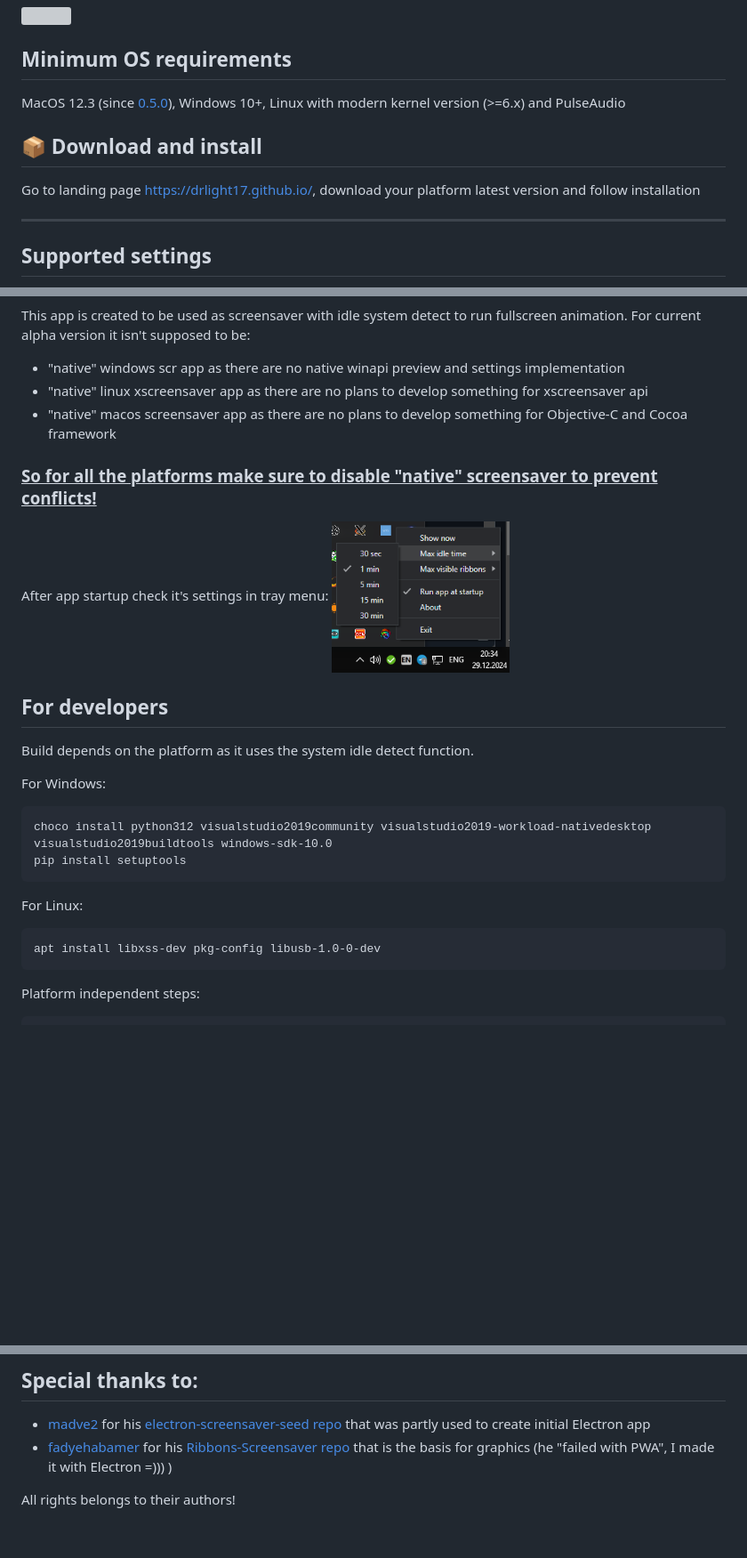
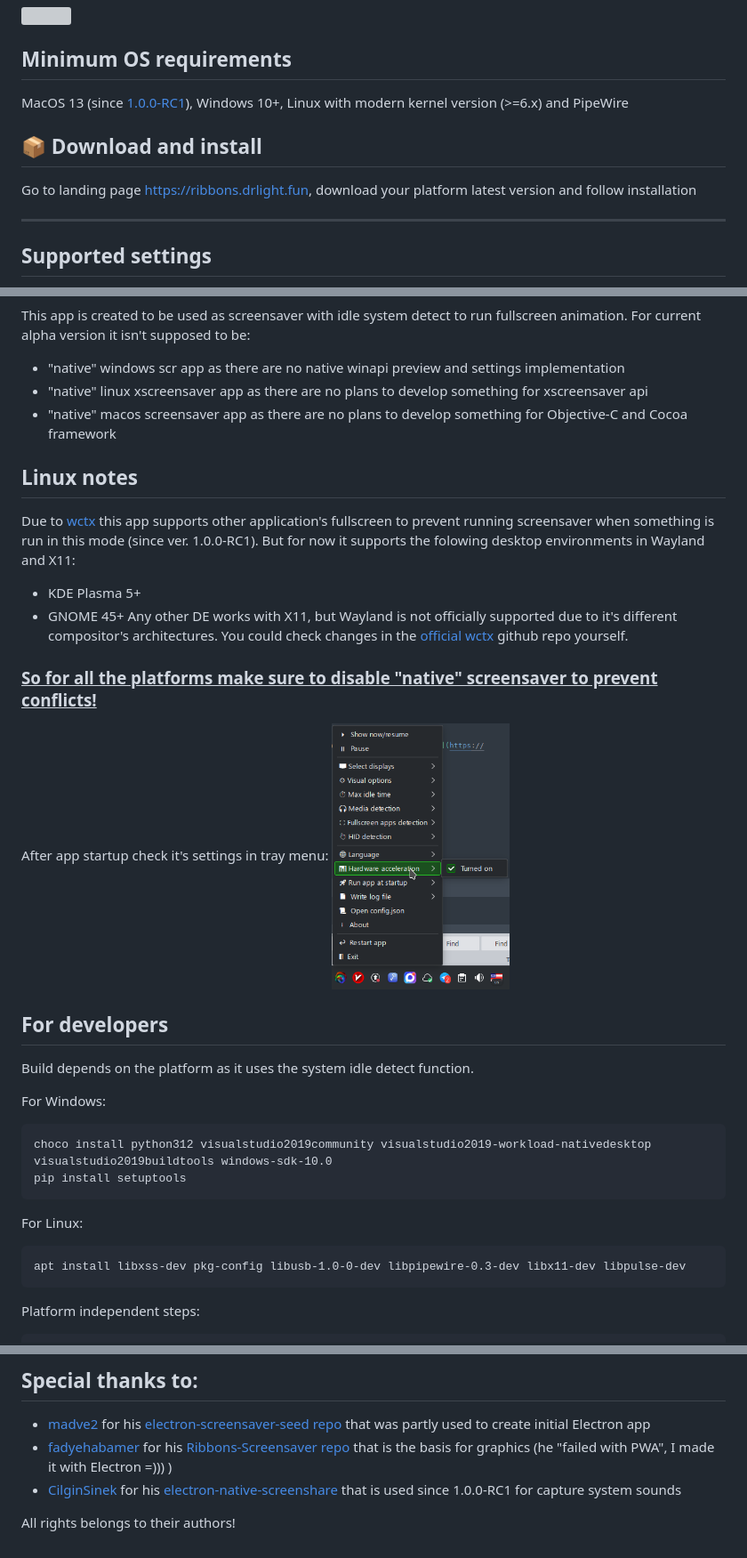
Before and after one commit to drlight17/ribbons-electron, a Markdown page: README.md, 3 parts joined by grey strips. Shown at 89% size. GitHub-like rendering; pictures changed too: 3.png (added); blank space fills up the shorter version; grey boxes are pictures that could not be loaded.

````diff
--- a/README.md
+++ b/README.md
@@ -4,11 +4,11 @@ Famous windows-like Ribbons screensaver made with js and Electron wrapped for mu
 <img align="center" width="100%" src="https://raw.githubusercontent.com/drlight17/ribbons-electron/master/ribbons-example.gif">
 
 ## Minimum OS requirements
-MacOS 12.3 (since [0.5.0](https://github.com/drlight17/ribbons-electron/releases/0.5.0)), Windows 10+, Linux with modern kernel version (>=6.x) and PulseAudio
+MacOS 13 (since [1.0.0-RC1](https://github.com/drlight17/ribbons-electron/releases/1.0.0-RC1)), Windows 10+, Linux with modern kernel version (>=6.x) and PipeWire
 
 ## 📦 Download and install
 
-Go to landing page https://drlight17.github.io/, download your platform latest version and follow installation
+Go to landing page https://ribbons.drlight.fun, download your platform latest version and follow installation
 
 ---
 
@@ -24,10 +24,18 @@ This app is created to be used as screensaver with idle system detect to run ful
 - "native" linux xscreensaver app as there are no plans to develop something for xscreensaver api
 - "native" macos screensaver app as there are no plans to develop something for Objective-C and Cocoa framework
 
+## Linux notes
+Due to [wctx](https://github.com/slightlyfaulty/wctx) this app supports other application's fullscreen to prevent running screensaver when something is run in this mode (since ver. 1.0.0-RC1). But for now it supports the folowing desktop environments in Wayland and X11:
+- KDE Plasma 5+
+- GNOME 45+
+Any other DE works with X11, but Wayland is not officially supported due to it's different compositor's architectures. You could check changes in the [official wctx](https://github.com/slightlyfaulty/wctx) github repo yourself.
+
 ### <ins>So for all the platforms make sure to disable "native" screensaver to prevent conflicts!</ins>
 
 After app startup check it's settings in tray menu:
-<img align="center" width="200" src="https://raw.githubusercontent.com/drlight17/ribbons-electron/refs/heads/main/2.png">
+<img align="center" width="200" src="https://raw.githubusercontent.com/drlight17/ribbons-electron/refs/heads/main/3.png">
+
+
 
 ## For developers
 Build depends on the platform as it uses the system idle detect function.
@@ -39,7 +47,7 @@ pip install setuptools
 ```
 For Linux:
 ```
-apt install libxss-dev pkg-config libusb-1.0-0-dev
+apt install libxss-dev pkg-config libusb-1.0-0-dev libpipewire-0.3-dev libx11-dev libpulse-dev
 ```
 Platform independent steps:
 ```
@@ -70,5 +78,6 @@ Also check [package.json](package.json)
 ## Special thanks to:
 - [madve2](https://github.com/madve2) for his [electron-screensaver-seed repo](https://github.com/madve2/electron-screensaver-seed) that was partly used to create initial Electron app
 - [fadyehabamer](https://github.com/fadyehabamer) for his [Ribbons-Screensaver repo](https://github.com/fadyehabamer/Ribbons-Screensaver) that is the basis for graphics (he "failed with PWA", I made it with Electron =))) )
+- [CilginSinek](https://github.com/CilginSinek) for his [electron-native-screenshare](https://github.com/CilginSinek/electron-native-screenshare) that is used since 1.0.0-RC1 for capture system sounds
 
 All rights belongs to their authors!
````
Also changed, not shown: 13 other files.
